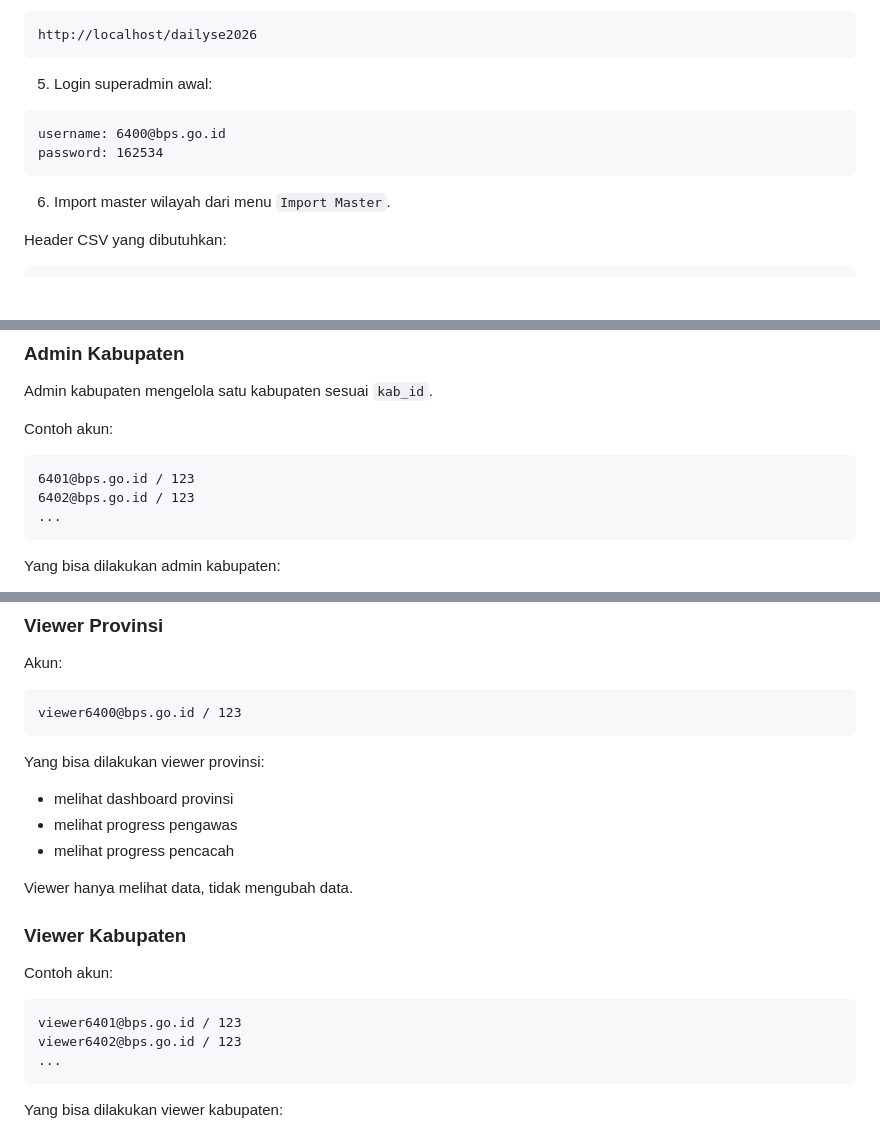
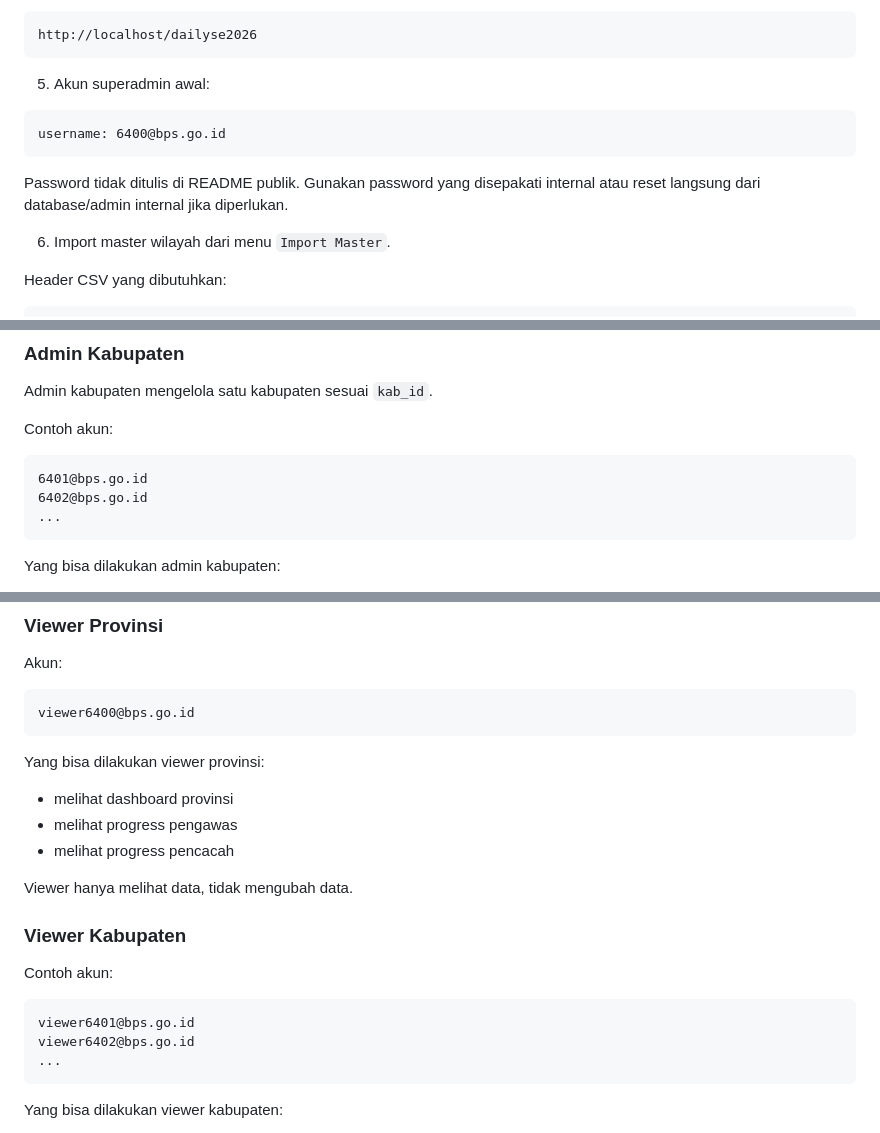
Before and after one commit to muniagaivander/dailyse2026, a Markdown page: README.md, 3 parts joined by grey strips. Rendered like a GitHub page; blank space fills up the shorter version.

Commit message:
Remove default passwords from README

````diff
--- a/README.md
+++ b/README.md
@@ -69,12 +69,13 @@ APP_TIMEZONE=Asia/Makassar
 http://localhost/dailyse2026
 ```
 
-5. Login superadmin awal:
+5. Akun superadmin awal:
 
 ```text
 username: 6400@bps.go.id
-password: 162534
 ```
+
+Password tidak ditulis di README publik. Gunakan password yang disepakati internal atau reset langsung dari database/admin internal jika diperlukan.
 
 6. Import master wilayah dari menu `Import Master`.
 
@@ -128,8 +129,8 @@ Admin kabupaten mengelola satu kabupaten sesuai `kab_id`.
 Contoh akun:
 
 ```text
-6401@bps.go.id / 123
-6402@bps.go.id / 123
+6401@bps.go.id
+6402@bps.go.id
 ...
 ```
 
@@ -180,7 +181,7 @@ Pencacah tidak melakukan input harian langsung di aplikasi.
 Akun:
 
 ```text
-viewer6400@bps.go.id / 123
+viewer6400@bps.go.id
 ```
 
 Yang bisa dilakukan viewer provinsi:
@@ -196,8 +197,8 @@ Viewer hanya melihat data, tidak mengubah data.
 Contoh akun:
 
 ```text
-viewer6401@bps.go.id / 123
-viewer6402@bps.go.id / 123
+viewer6401@bps.go.id
+viewer6402@bps.go.id
 ...
 ```
 
````
Also changed, not shown: other parts of README.md (+1 -1 lines).
